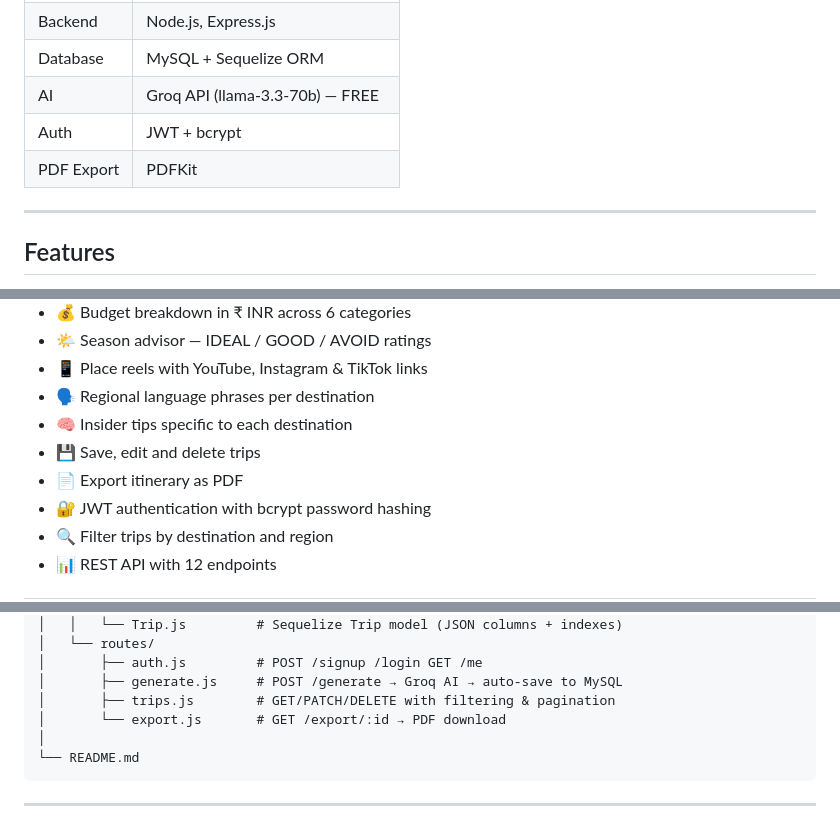
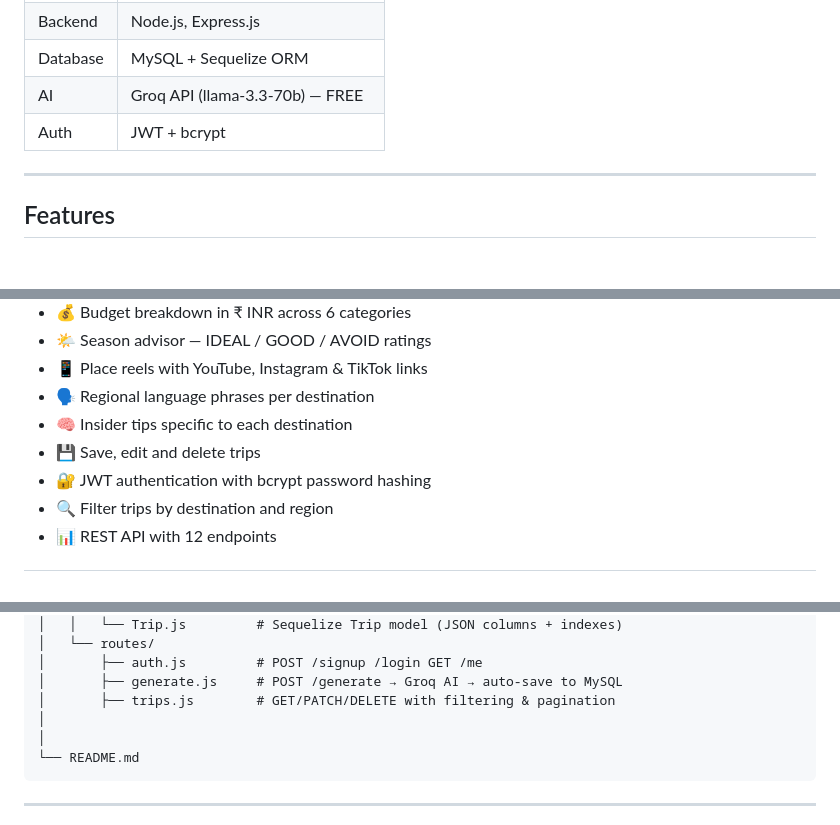
Before and after one commit to Shravaniiiiiii/Roam-e-o, a Markdown page: README.md, 3 parts joined by grey strips. Rendered like a GitHub page; blank space fills up the shorter version.

Commit message:
Remove PDF export details from README
Removed PDF export feature from the README.

````diff
--- a/README.md
+++ b/README.md
@@ -13,7 +13,7 @@ A full-stack AI-powered India travel planner that generates personalised itinera
 | Database   | MySQL + Sequelize ORM               |
 | AI         | Groq API (llama-3.3-70b) — FREE     |
 | Auth       | JWT + bcrypt                        |
-| PDF Export | PDFKit                              |
+
 
 ---
 
@@ -28,7 +28,6 @@ A full-stack AI-powered India travel planner that generates personalised itinera
 - 🗣️ Regional language phrases per destination
 - 🧠 Insider tips specific to each destination
 - 💾 Save, edit and delete trips
-- 📄 Export itinerary as PDF
 - 🔐 JWT authentication with bcrypt password hashing
 - 🔍 Filter trips by destination and region
 - 📊 REST API with 12 endpoints
@@ -57,7 +56,7 @@ Roam-e-o/
 │       ├── auth.js         # POST /signup /login GET /me
 │       ├── generate.js     # POST /generate → Groq AI → auto-save to MySQL
 │       ├── trips.js        # GET/PATCH/DELETE with filtering & pagination
-│       └── export.js       # GET /export/:id → PDF download
+│
 │
 └── README.md
 ```
````
Also changed, not shown: other parts of README.md (+0 -1 lines).
